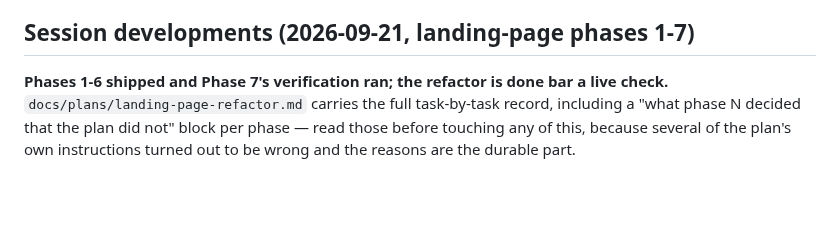
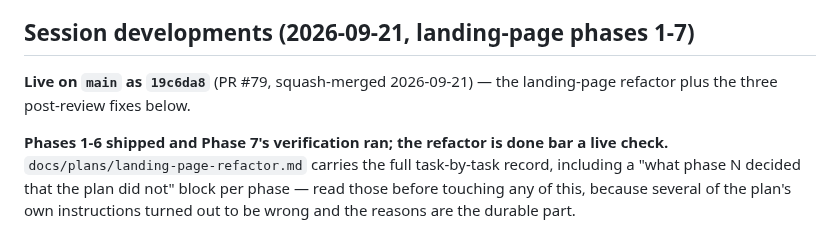
Before and after one commit to thelivinsine/eib-quiz, a Markdown page: docs/TODO.md, the part around the change. Drawn GitHub-style; blank space fills up the shorter version.

Commit message:
Record PR #79's merge commit in the status doc
The status document is the repo's claim about the present, so the commit the
landing-page refactor actually landed as belongs in it on the day, not from
memory later.

Co-Authored-By: Claude Opus 5 <noreply@anthropic.com>

```diff
--- a/docs/TODO.md
+++ b/docs/TODO.md
@@ -576,6 +576,9 @@ resizing the viewport mid-session, which leaves `--header-h` stale; a **fresh**
 
 ## Session developments (2026-09-21, landing-page phases 1-7)
 
+**Live on `main` as `19c6da8`** (PR #79, squash-merged 2026-09-21) — the landing-page
+refactor plus the three post-review fixes below.
+
 **Phases 1-6 shipped and Phase 7's verification ran; the refactor is done bar a live
 check.** `docs/plans/landing-page-refactor.md` carries the full task-by-task record,
 including a "what phase N decided that the plan did not" block per phase — read those
```
